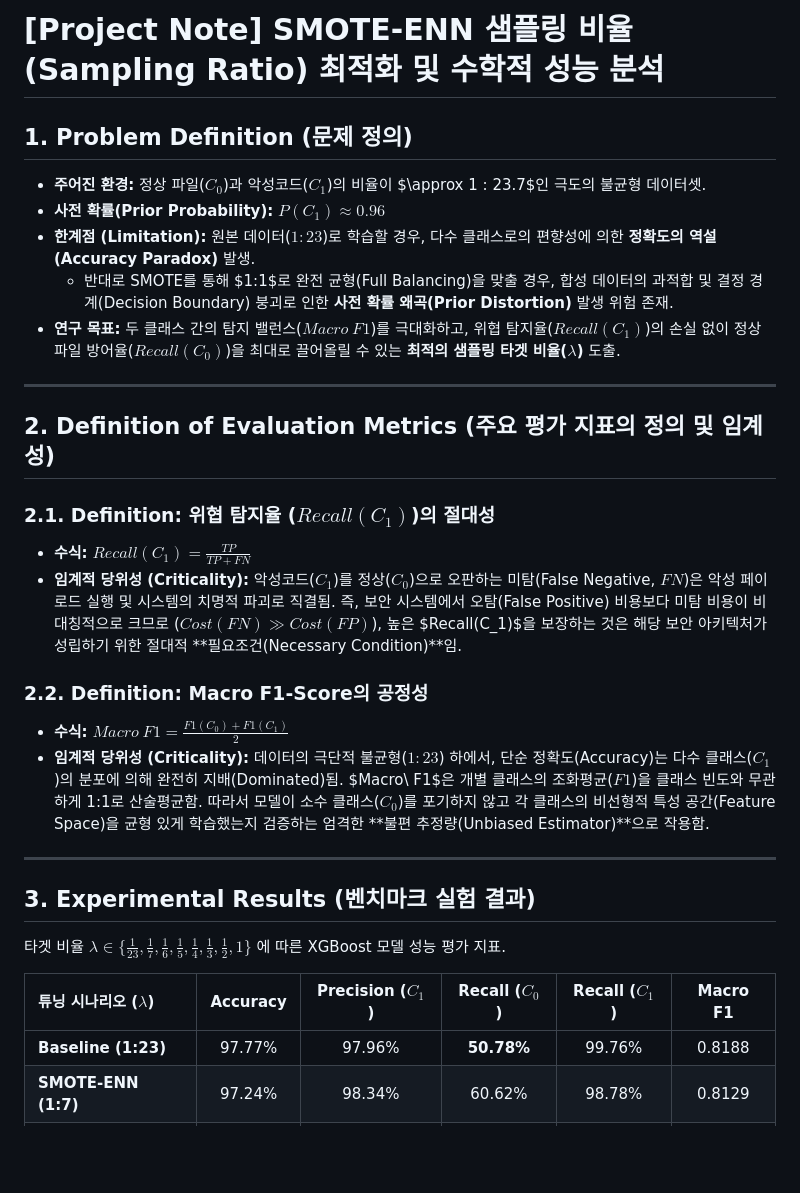
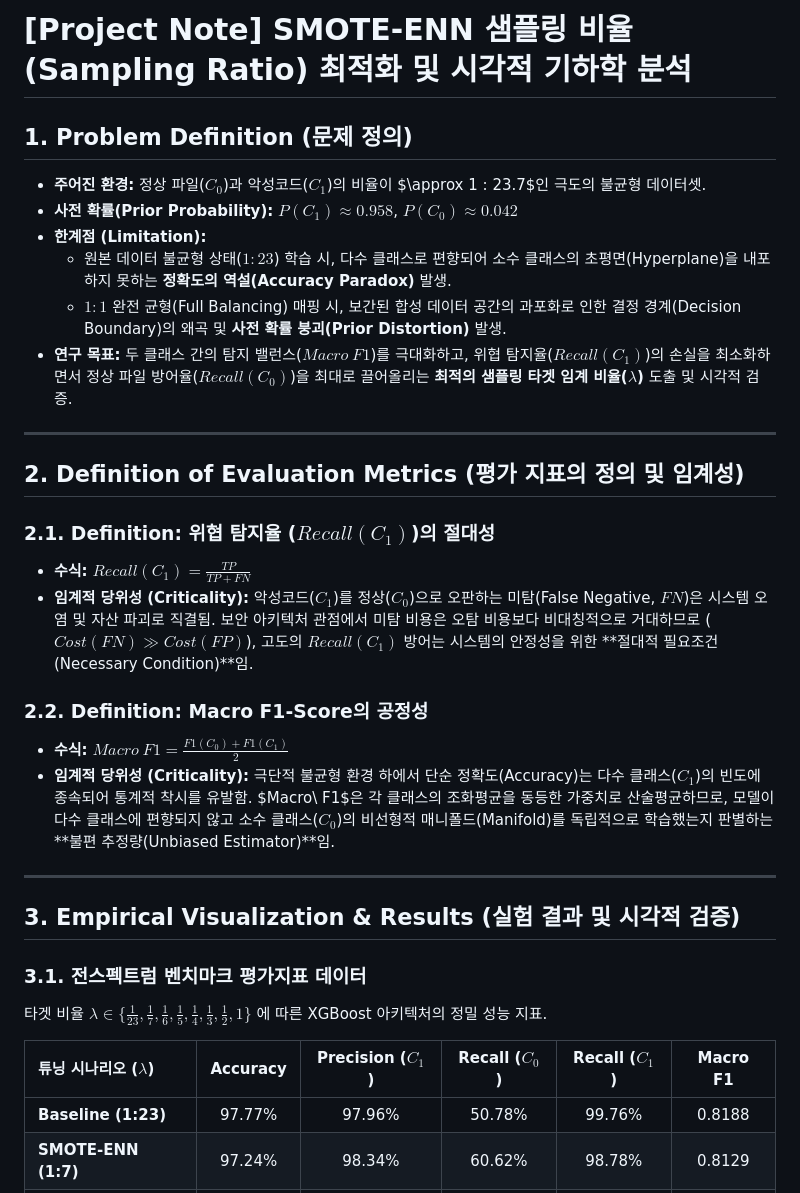
Before and after one commit to giyuubin/group-project, a Markdown page: data/SMOTE-ENN Sampling Ratio.md, the part around one of its changes. GitHub-like rendering; blank space fills up the shorter version.

```diff
--- a/data/SMOTE-ENN Sampling Ratio.md
+++ b/data/SMOTE-ENN Sampling Ratio.md
@@ -1,32 +1,35 @@
-# [Project Note] SMOTE-ENN 샘플링 비율(Sampling Ratio) 최적화 및 수학적 성능 분석
+# [Project Note] SMOTE-ENN 샘플링 비율(Sampling Ratio) 최적화 및 시각적 기하학 분석
 
 ## 1. Problem Definition (문제 정의)
 * **주어진 환경:** 정상 파일($C_0$)과 악성코드($C_1$)의 비율이 $\approx 1 : 23.7$인 극도의 불균형 데이터셋.
-* **사전 확률(Prior Probability):** $P(C_1) \approx 0.96$
-* **한계점 (Limitation):**  원본 데이터($1:23$)로 학습할 경우, 다수 클래스로의 편향성에 의한 **정확도의 역설(Accuracy Paradox)** 발생.
-  * 반대로 SMOTE를 통해 $1:1$로 완전 균형(Full Balancing)을 맞출 경우, 합성 데이터의 과적합 및 결정 경계(Decision Boundary) 붕괴로 인한 **사전 확률 왜곡(Prior Distortion)** 발생 위험 존재.
-* **연구 목표:** 두 클래스 간의 탐지 밸런스($Macro\ F1$)를 극대화하고, 위협 탐지율($Recall(C_1)$)의 손실 없이 정상 파일 방어율($Recall(C_0)$)을 최대로 끌어올릴 수 있는 **최적의 샘플링 타겟 비율($\lambda$)** 도출.
+* **사전 확률(Prior Probability):** $P(C_1) \approx 0.958$, $P(C_0) \approx 0.042$
+* **한계점 (Limitation):**
+  * 원본 데이터 불균형 상태($1:23$) 학습 시, 다수 클래스로 편향되어 소수 클래스의 초평면(Hyperplane)을 내포하지 못하는 **정확도의 역설(Accuracy Paradox)** 발생.
+  * $1:1$ 완전 균형(Full Balancing) 매핑 시, 보간된 합성 데이터 공간의 과포화로 인한 결정 경계(Decision Boundary)의 왜곡 및 **사전 확률 붕괴(Prior Distortion)** 발생.
+* **연구 목표:** 두 클래스 간의 탐지 밸런스($Macro\ F1$)를 극대화하고, 위협 탐지율($Recall(C_1)$)의 손실을 최소화하면서 정상 파일 방어율($Recall(C_0)$)을 최대로 끌어올리는 **최적의 샘플링 타겟 임계 비율($\lambda$)** 도출 및 시각적 검증.
 
 ---
 
-## 2. Definition of Evaluation Metrics (주요 평가 지표의 정의 및 임계성)
+## 2. Definition of Evaluation Metrics (평가 지표의 정의 및 임계성)
 
 ### 2.1. Definition: 위협 탐지율 ($Recall(C_1)$)의 절대성
 * **수식:** $Recall(C_1) = \frac{TP}{TP + FN}$
-* **임계적 당위성 (Criticality):** 악성코드($C_1$)를 정상($C_0$)으로 오판하는 미탐(False Negative, $FN$)은 악성 페이로드 실행 및 시스템의 치명적 파괴로 직결됨. 즉, 보안 시스템에서 오탐(False Positive) 비용보다 미탐 비용이 비대칭적으로 크므로 ($Cost(FN) \gg Cost(FP)$), 높은 $Recall(C_1)$을 보장하는 것은 해당 보안 아키텍처가 성립하기 위한 절대적 **필요조건(Necessary Condition)**임.
+* **임계적 당위성 (Criticality):** 악성코드($C_1$)를 정상($C_0$)으로 오판하는 미탐(False Negative, $FN$)은 시스템 오염 및 자산 파괴로 직결됨. 보안 아키텍처 관점에서 미탐 비용은 오탐 비용보다 비대칭적으로 거대하므로 ($Cost(FN) \gg Cost(FP)$), 고도의 $Recall(C_1)$ 방어는 시스템의 안정성을 위한 **절대적 필요조건(Necessary Condition)**임.
 
 ### 2.2. Definition: Macro F1-Score의 공정성
 * **수식:** $Macro\ F1 = \frac{F1(C_0) + F1(C_1)}{2}$
-* **임계적 당위성 (Criticality):** 데이터의 극단적 불균형($1:23$) 하에서, 단순 정확도(Accuracy)는 다수 클래스($C_1$)의 분포에 의해 완전히 지배(Dominated)됨. $Macro\ F1$은 개별 클래스의 조화평균($F1$)을 클래스 빈도와 무관하게 1:1로 산술평균함. 따라서 모델이 소수 클래스($C_0$)를 포기하지 않고 각 클래스의 비선형적 특성 공간(Feature Space)을 균형 있게 학습했는지 검증하는 엄격한 **불편 추정량(Unbiased Estimator)**으로 작용함.
+* **임계적 당위성 (Criticality):** 극단적 불균형 환경 하에서 단순 정확도(Accuracy)는 다수 클래스($C_1$)의 빈도에 종속되어 통계적 착시를 유발함. $Macro\ F1$은 각 클래스의 조화평균을 동등한 가중치로 산술평균하므로, 모델이 다수 클래스에 편향되지 않고 소수 클래스($C_0$)의 비선형적 매니폴드(Manifold)를 독립적으로 학습했는지 판별하는 **불편 추정량(Unbiased Estimator)**임.
 
 ---
 
-## 3. Experimental Results (벤치마크 실험 결과)
-타겟 비율 $\lambda \in \{\frac{1}{23}, \frac{1}{7}, \frac{1}{6}, \frac{1}{5}, \frac{1}{4}, \frac{1}{3}, \frac{1}{2}, 1\}$ 에 따른 XGBoost 모델 성능 평가 지표.
+## 3. Empirical Visualization & Results (실험 결과 및 시각적 검증)
+
+### 3.1. 전스펙트럼 벤치마크 평가지표 데이터
+타겟 비율 $\lambda \in \{\frac{1}{23}, \frac{1}{7}, \frac{1}{6}, \frac{1}{5}, \frac{1}{4}, \frac{1}{3}, \frac{1}{2}, 1\}$ 에 따른 XGBoost 아키텍처의 정밀 성능 지표.
 
 | 튜닝 시나리오 ($\lambda$) | Accuracy | Precision ($C_1$) | Recall ($C_0$) | Recall ($C_1$) | Macro F1 |
 | :--- | :---: | :---: | :---: | :---: | :---: |
-| **Baseline (1:23)** | 97.77% | 97.96% | **50.78%** | 99.76% | 0.8188 |
+| **Baseline (1:23)** | 97.77% | 97.96% | 50.78% | 99.76% | 0.8188 |
 | **SMOTE-ENN (1:7)** | 97.24% | 98.34% | 60.62% | 98.78% | 0.8129 |
 | **SMOTE-ENN (1:6)** | 96.17% | 99.14% | 80.05% | 96.86% | 0.8046 |
 | **SMOTE-ENN (1:5)** | 97.09% | 98.38% | 61.66% | 98.59% | 0.8085 |
```
Also changed, not shown: other parts of data/SMOTE-ENN Sampling Ratio.md (+18 -10 lines).
